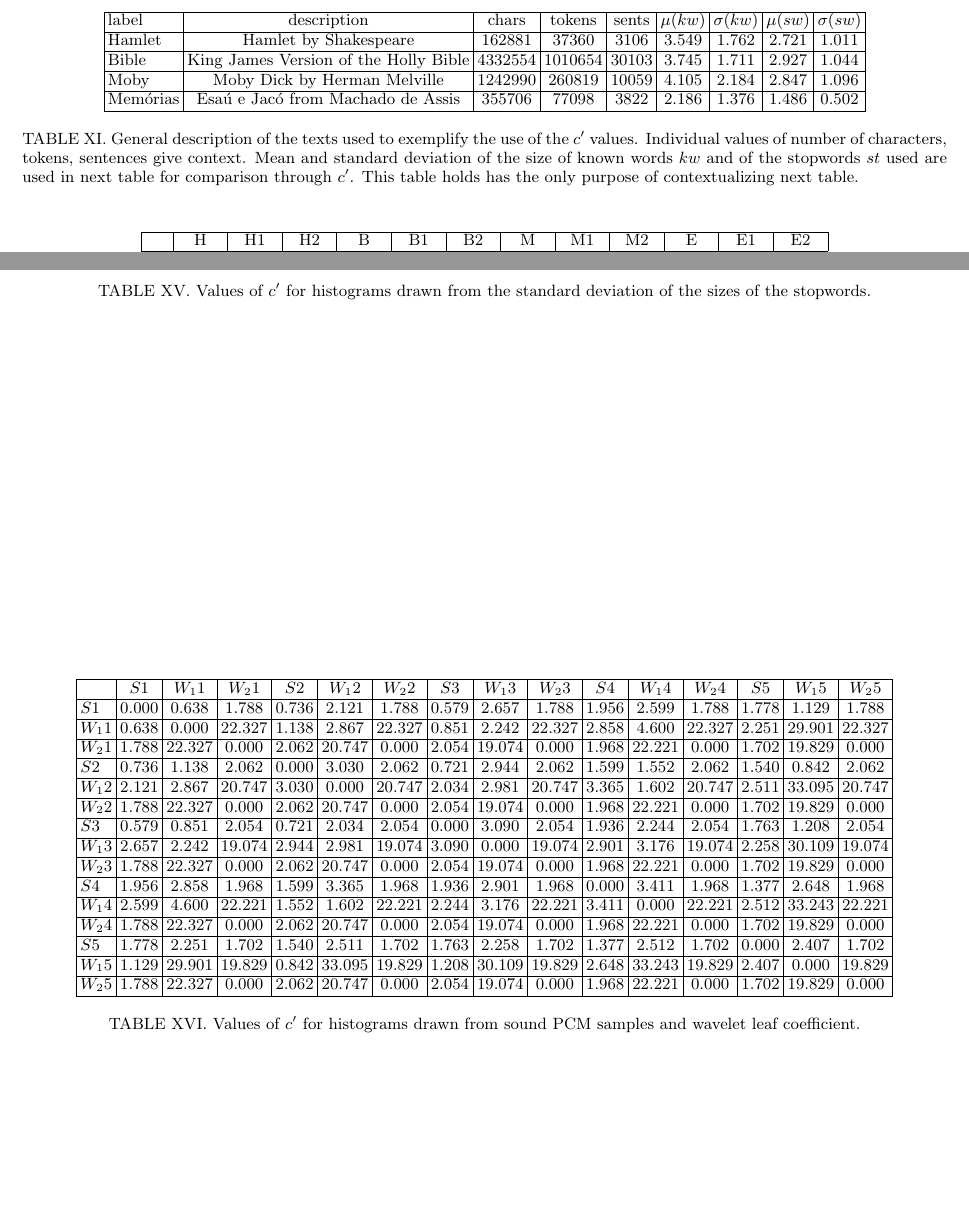
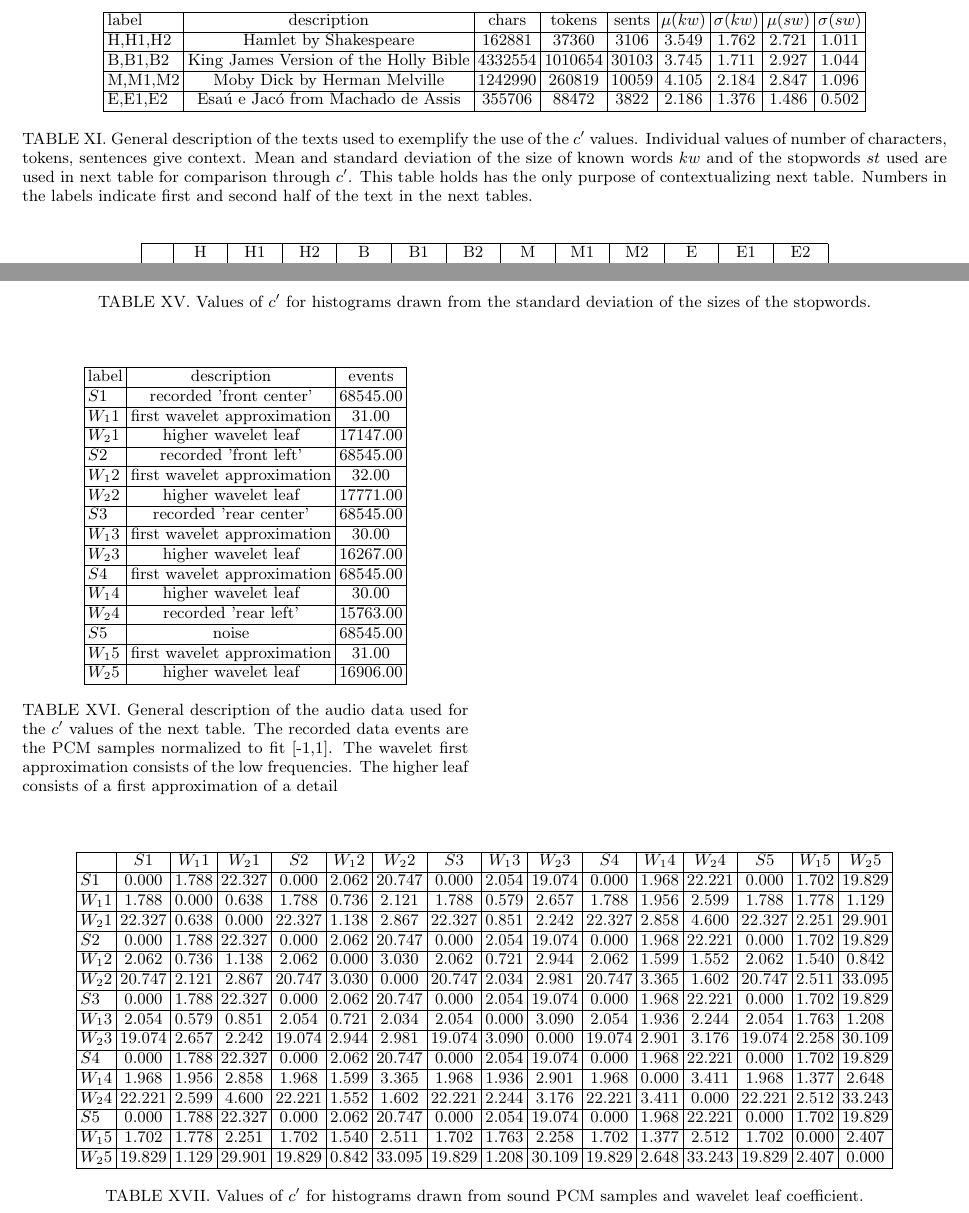
Before and after one commit to ttm/kolmogorov-smirnov, a LaTeX paper (paper.tex, which reads tables/audioGeneral.tex, tables/textsGeneral.tex): two parts of pages 6 and 7 of 7, joined at a grey line, cut so that both start at the same text, the shorter picture padded with empty space. The pictures show the PDF file paper.pdf that the author committed with the source.

Commit message:
finalizadas tabelas de audio

```diff
--- /dev/null
+++ b/tables/audioGeneral.tex
@@ -0,0 +1,23 @@
+\begin{table}[h!]
+\begin{center}
+\begin{tabular}{| l | c | c |}\hline
+label & description & events \\\hline
+$S1$ & recorded 'front center'  & 68545.00 \\\hline
+$W_1 1$ & first wavelet approximation  & 31.00 \\\hline
+$W_2 1$ & higher wavelet leaf  & 17147.00 \\\hline
+$S2$ & recorded 'front left'  & 68545.00 \\\hline
+$W_1 2$ & first wavelet approximation  & 32.00 \\\hline
+$W_2 2$ & higher wavelet leaf  & 17771.00 \\\hline
+$S3$ & recorded 'rear center'  & 68545.00 \\\hline
+$W_1 3$ & first wavelet approximation  & 30.00 \\\hline
+$W_2 3$ & higher wavelet leaf  & 16267.00 \\\hline
+$S4$ & first wavelet approximation  & 68545.00 \\\hline
+$W_1 4$ & higher wavelet leaf  & 30.00 \\\hline
+$W_2 4$ & recorded 'rear left'  & 15763.00 \\\hline
+$S5$ & noise  & 68545.00 \\\hline
+$W_1 5$ & first wavelet approximation  & 31.00 \\\hline
+$W_2 5$ & higher wavelet leaf  & 16906.00 \\\hline
+\end{tabular}
+\caption{General description of the audio data used for the $c'$ values of the next table. The recorded data events are the PCM samples normalized to fit [-1,1]. The wavelet first approximation consists of the low frequencies. The higher leaf consists of a first approximation of a detail}
+\end{center}
+\end{table}
--- a/tables/textsGeneral.tex
+++ b/tables/textsGeneral.tex
@@ -2,11 +2,11 @@
 \begin{center}
 \begin{tabular}{| l | c | c | c | c | c | c | c | c |}\hline
 label & description & chars & tokens & sents & $\mu(kw)$ & $\sigma(kw)$ & $\mu(sw)$ & $\sigma(sw)$ \\\hline
-Hamlet & Hamlet by Shakespeare & 162881 & 37360 & 3106 & 3.549 & 1.762 & 2.721 & 1.011 \\\hline
-Bible & King James Version of the Holly Bible & 4332554 & 1010654 & 30103 & 3.745 & 1.711 & 2.927 & 1.044 \\\hline
-Moby & Moby Dick by Herman Melville & 1242990 & 260819 & 10059 & 4.105 & 2.184 & 2.847 & 1.096 \\\hline
-Mem\'orias & Esa\'u e Jac\'o from Machado de Assis & 355706 & 77098 & 3822 & 2.186 & 1.376 & 1.486 & 0.502 \\\hline
+H,H1,H2 & Hamlet by Shakespeare & 162881 & 37360 & 3106 & 3.549 & 1.762 & 2.721 & 1.011 \\\hline
+B,B1,B2 & King James Version of the Holly Bible & 4332554 & 1010654 & 30103 & 3.745 & 1.711 & 2.927 & 1.044 \\\hline
+M,M1,M2 & Moby Dick by Herman Melville & 1242990 & 260819 & 10059 & 4.105 & 2.184 & 2.847 & 1.096 \\\hline
+E,E1,E2 & Esa\'u e Jac\'o from Machado de Assis & 355706 & 88472 & 3822 & 2.186 & 1.376 & 1.486 & 0.502 \\\hline
 \end{tabular}
-\caption{General description of the texts used to exemplify the use of the $c'$ values. Individual values of number of characters, tokens, sentences give context. Mean and standard deviation of the size of known words $kw$ and of the stopwords $st$ used are used in next table for comparison through $c'$. This table holds has the only purpose of contextualizing next table.}
+\caption{General description of the texts used to exemplify the use of the $c'$ values. Individual values of number of characters, tokens, sentences give context. Mean and standard deviation of the size of known words $kw$ and of the stopwords $st$ used are used in next table for comparison through $c'$. This table holds has the only purpose of contextualizing next table. Numbers in the labels indicate first and second half of the corresponding text in the next tables.}
 \end{center}
 \end{table*}
```
Also changed, not shown: paper.tex (+1 -0 lines), tables/audioDistances.tex (+15 -15 lines), paper.pdf.
